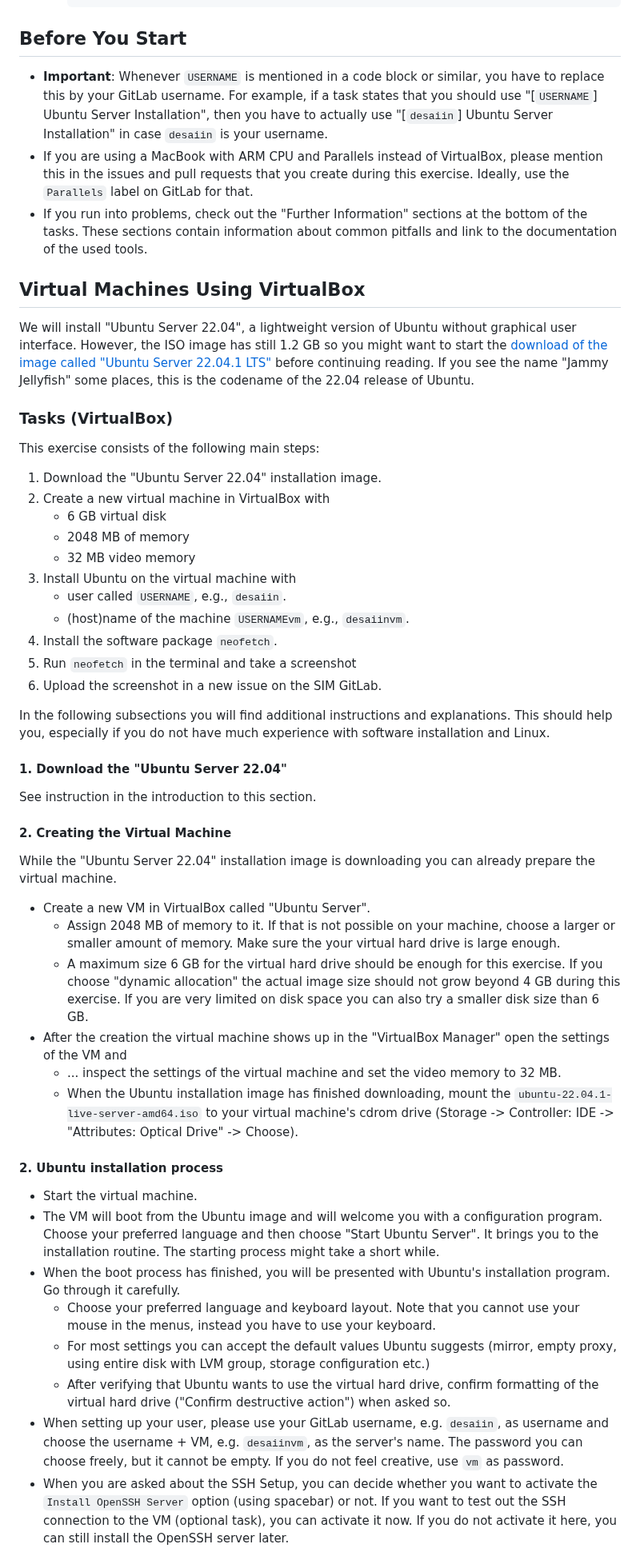
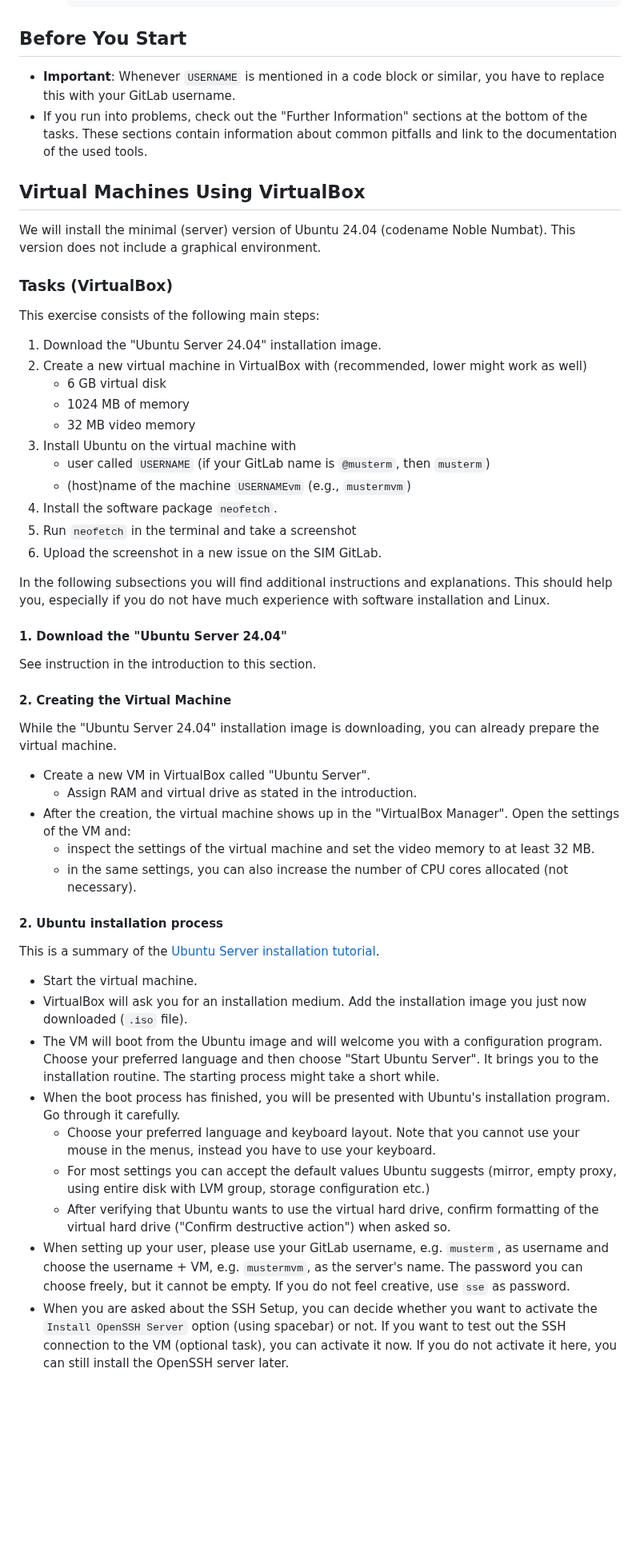
Before and after one commit to Simulation-Software-Engineering/Lecture-Material, a Markdown page: 02_virtualization_and_containers/virtualmachines_containers_exercise.md, the part around one of its changes. Shown at 80% size. GitHub-like rendering; blank space fills up the shorter version.

Commit message:
Update exercise

```diff
--- a/02_virtualization_and_containers/virtualmachines_containers_exercise.md
+++ b/02_virtualization_and_containers/virtualmachines_containers_exercise.md
@@ -60,56 +56,57 @@ Please finish the the work before **24 November 2022 at 9:00**.
 
 ## Before You Start
 
-- **Important**: Whenever `USERNAME` is mentioned in a code block or similar, you have to replace this by your GitLab username. For example, if a task states that you should use "[`USERNAME`] Ubuntu Server Installation", then you have to actually use "[`desaiin`] Ubuntu Server Installation" in case `desaiin` is your username.
-- If you are using a MacBook with ARM CPU and Parallels instead of VirtualBox, please mention this in the issues and pull requests that you create during this exercise. Ideally, use the `Parallels` label on GitLab for that.
+- **Important**: Whenever `USERNAME` is mentioned in a code block or similar, you have to replace this with your GitLab username.
 - If you run into problems, check out the "Further Information" sections at the bottom of the tasks. These sections contain information about common pitfalls and link to the documentation of the used tools.
 
 ## Virtual Machines Using VirtualBox
 
-We will install "Ubuntu Server 22.04", a lightweight version of Ubuntu without graphical user interface. However, the ISO image has still 1.2 GB so you might want to start the [download of the image called "Ubuntu Server 22.04.1 LTS"](https://ubuntu.com/download/server) before continuing reading. If you see the name "Jammy Jellyfish" some places, this is the codename of the 22.04 release of Ubuntu.
+We will install the minimal (server) version of Ubuntu 24.04 (codename Noble Numbat). This version does not include a graphical environment.
 
 ### Tasks (VirtualBox)
 
 This exercise consists of the following main steps:
 
-1. Download the "Ubuntu Server 22.04" installation image.
-2. Create a new virtual machine in VirtualBox with
+1. Download the "Ubuntu Server 24.04" installation image.
+2. Create a new virtual machine in VirtualBox with (recommended, lower might work as well)
     - 6 GB virtual disk
-    - 2048 MB of memory
+    - 1024 MB of memory
     - 32 MB video memory
 3. Install Ubuntu on the virtual machine with
-    - user called `USERNAME`, e.g., `desaiin`.
-    - (host)name of the machine `USERNAMEvm`, e.g., `desaiinvm`.
+    - user called `USERNAME` (if your GitLab name is `@musterm`, then `musterm`)
+    - (host)name of the machine `USERNAMEvm` (e.g., `mustermvm`)
 4. Install the software package `neofetch`.
 5. Run `neofetch` in the terminal and take a screenshot
 6. Upload the screenshot in a new issue on the SIM GitLab.
 
 In the following subsections you will find additional instructions and explanations. This should help you, especially if you do not have much experience with software installation and Linux.
 
-#### 1. Download the "Ubuntu Server 22.04"
+#### 1. Download the "Ubuntu Server 24.04"
 
 See instruction in the introduction to this section.
 
 #### 2. Creating the Virtual Machine
 
-While the "Ubuntu Server 22.04" installation image is downloading you can already prepare the virtual machine.
+While the "Ubuntu Server 24.04" installation image is downloading, you can already prepare the virtual machine.
 
 - Create a new VM in VirtualBox called "Ubuntu Server".
-    - Assign 2048 MB of memory to it. If that is not possible on your machine, choose a larger or smaller amount of memory. Make sure the your virtual hard drive is large enough.
-    - A maximum size 6 GB for the virtual hard drive should be enough for this exercise. If you choose "dynamic allocation" the actual image size should not grow beyond 4 GB during this exercise. If you are very limited on disk space you can also try a smaller disk size than 6 GB.
-- After the creation the virtual machine shows up in the "VirtualBox Manager" open the settings of the VM and
-    - ... inspect the settings of the virtual machine and set the video memory to 32 MB.
-    - When the Ubuntu installation image has finished downloading, mount the `ubuntu-22.04.1-live-server-amd64.iso` to your virtual machine's cdrom drive (Storage -> Controller: IDE -> "Attributes: Optical Drive" -> Choose).
+    - Assign RAM and virtual drive as stated in the introduction.
+- After the creation, the virtual machine shows up in the "VirtualBox Manager". Open the settings of the VM and:
+    - inspect the settings of the virtual machine and set the video memory to at least 32 MB.
+    - in the same settings, you can also increase the number of CPU cores allocated (not necessary).
 
 #### 2. Ubuntu installation process
 
+This is a summary of the [Ubuntu Server installation tutorial](https://ubuntu.com/tutorials/install-ubuntu-server).
+
 - Start the virtual machine.
+- VirtualBox will ask you for an installation medium. Add the installation image you just now downloaded (`.iso` file).
 - The VM will boot from the Ubuntu image and will welcome you with a configuration program. Choose your preferred language and then choose "Start Ubuntu Server". It brings you to the installation routine. The starting process might take a short while.
 - When the boot process has finished, you will be presented with Ubuntu's installation program. Go through it carefully.
     - Choose your preferred language and keyboard layout. Note that you cannot use your mouse in the menus, instead you have to use your keyboard.
     - For most settings you can accept the default values Ubuntu suggests (mirror, empty proxy, using entire disk with LVM group, storage configuration etc.)
     - After verifying that Ubuntu wants to use the virtual hard drive, confirm formatting of the virtual hard drive ("Confirm destructive action") when asked so.
-- When setting up your user, please use your GitLab username, e.g. `desaiin`, as username and choose the username + VM, e.g. `desaiinvm`, as the server's name. The password you can choose freely, but it cannot be empty. If you do not feel creative, use `vm` as password.
+- When setting up your user, please use your GitLab username, e.g. `musterm`, as username and choose the username + VM, e.g. `mustermvm`, as the server's name. The password you can choose freely, but it cannot be empty. If you do not feel creative, use `sse` as password.
 - When you are asked about the SSH Setup, you can decide whether you want to activate the `Install OpenSSH Server` option (using spacebar) or not. If you want to test out the SSH connection to the VM (optional task), you can activate it now. If you do not activate it here, you can still install the OpenSSH server later.
 - In the next window, skip all suggested "Featured Server Snaps" to keep the size of the image minimal. It suggests common software used on the Ubuntu Server edition, such as Docker, for example. However, we do not need it here. Confirming your choice will start the installation procedure.
 - The installation procedure might take a while since it will also install security updates. You can already start reading on the subsequent sections.
```
Also changed, not shown: other parts of 02_virtualization_and_containers/virtualmachines_containers_exercise.md (+56 -59 lines).
